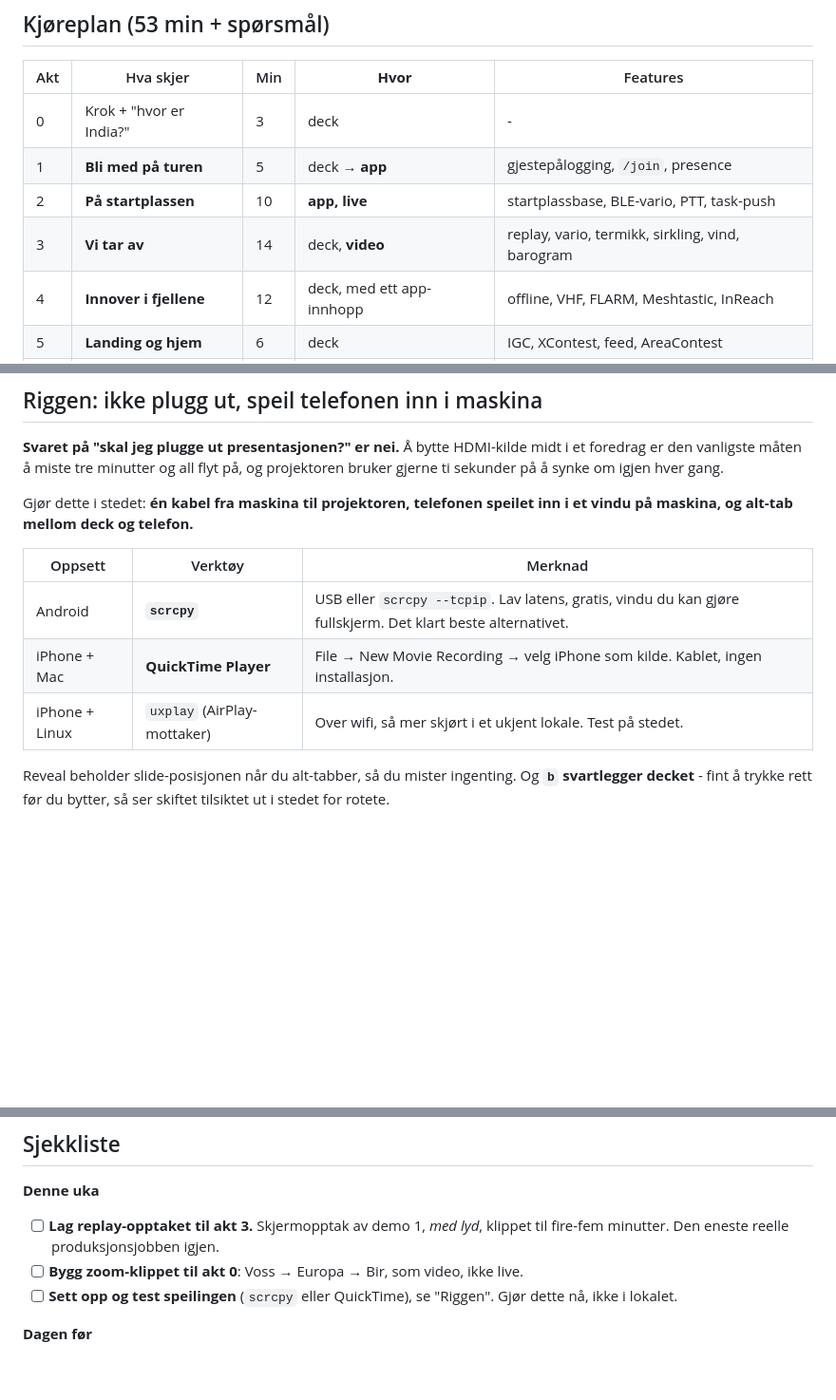
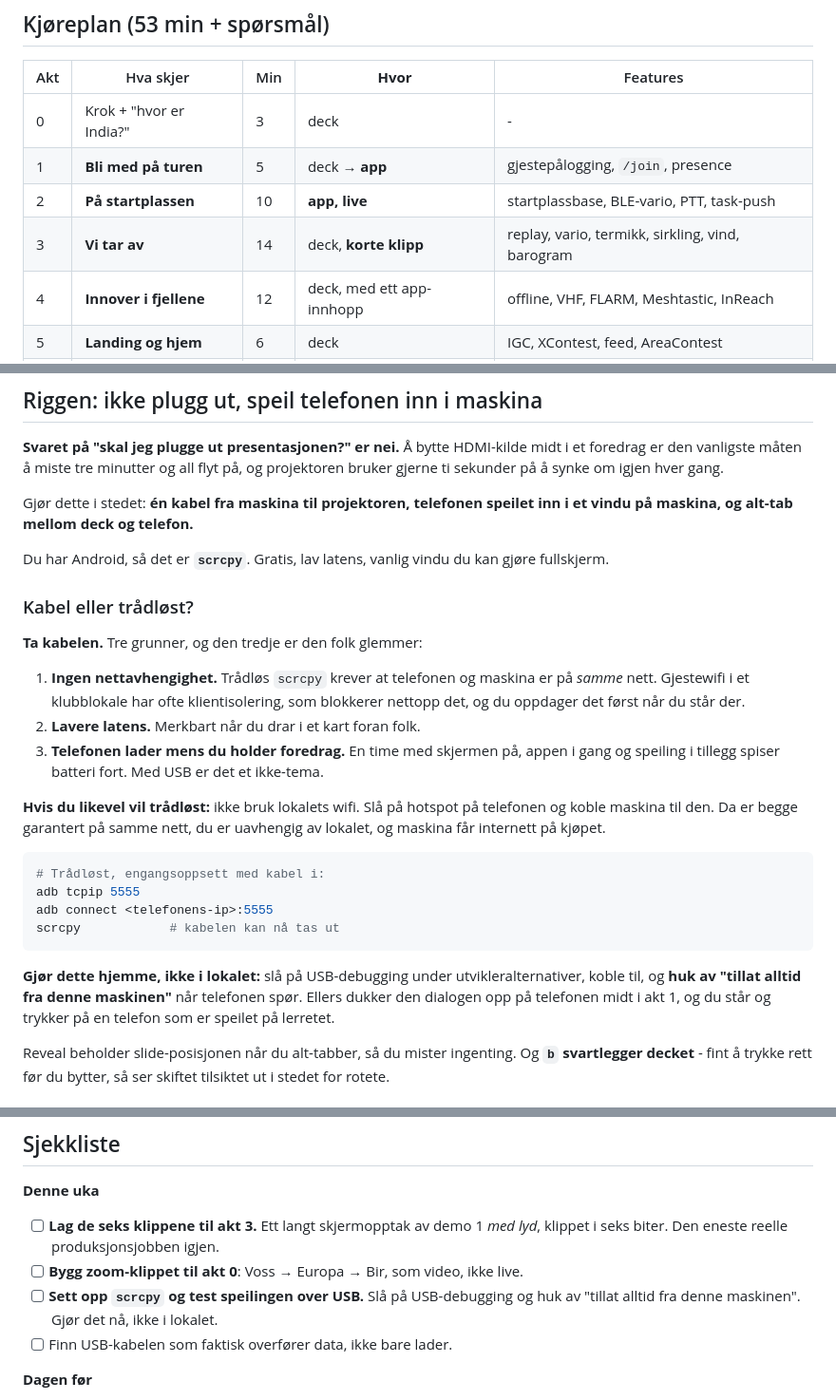
Before and after one commit to simeneide/blog, a Markdown page: himalaya/STRUKTUR.md, 3 parts joined by grey strips. Shown at 95% size. Rendered like a GitHub page; blank space fills up the shorter version.

````diff
--- a/himalaya/STRUKTUR.md
+++ b/himalaya/STRUKTUR.md
@@ -55,7 +55,7 @@ sensorene i telefonen, kartet i minnet, sporet, og sambandet med de du flyr med.
 | 0 | Krok + "hvor er India?" | 3 | deck | - |
 | 1 | **Bli med på turen** | 5 | deck → **app** | gjestepålogging, `/join`, presence |
 | 2 | **På startplassen** | 10 | **app, live** | startplassbase, BLE-vario, PTT, task-push |
-| 3 | **Vi tar av** | 14 | deck, **video** | replay, vario, termikk, sirkling, vind, barogram |
+| 3 | **Vi tar av** | 14 | deck, **korte klipp** | replay, vario, termikk, sirkling, vind, barogram |
 | 4 | **Innover i fjellene** | 12 | deck, med ett app-innhopp | offline, VHF, FLARM, Meshtastic, InReach |
 | 5 | **Landing og hjem** | 6 | deck | IGC, XContest, feed, AreaContest |
 | 6 | Bli med i 2026 | 3 | deck | - |
@@ -75,11 +75,35 @@ og projektoren bruker gjerne ti sekunder på å synke om igjen hver gang.
 Gjør dette i stedet: **én kabel fra maskina til projektoren, telefonen speilet
 inn i et vindu på maskina, og alt-tab mellom deck og telefon.**
 
-| Oppsett | Verktøy | Merknad |
-|---|---|---|
-| Android | **`scrcpy`** | USB eller `scrcpy --tcpip`. Lav latens, gratis, vindu du kan gjøre fullskjerm. Det klart beste alternativet. |
-| iPhone + Mac | **QuickTime Player** | File → New Movie Recording → velg iPhone som kilde. Kablet, ingen installasjon. |
-| iPhone + Linux | `uxplay` (AirPlay-mottaker) | Over wifi, så mer skjørt i et ukjent lokale. Test på stedet. |
+Du har Android, så det er **`scrcpy`**. Gratis, lav latens, vanlig vindu du kan
+gjøre fullskjerm.
+
+### Kabel eller trådløst?
+
+**Ta kabelen.** Tre grunner, og den tredje er den folk glemmer:
+
+1. **Ingen nettavhengighet.** Trådløs `scrcpy` krever at telefonen og maskina er
+   på *samme* nett. Gjestewifi i et klubblokale har ofte klientisolering, som
+   blokkerer nettopp det, og du oppdager det først når du står der.
+2. **Lavere latens.** Merkbart når du drar i et kart foran folk.
+3. **Telefonen lader mens du holder foredrag.** En time med skjermen på, appen
+   i gang og speiling i tillegg spiser batteri fort. Med USB er det et ikke-tema.
+
+**Hvis du likevel vil trådløst:** ikke bruk lokalets wifi. Slå på hotspot på
+telefonen og koble maskina til den. Da er begge garantert på samme nett, du er
+uavhengig av lokalet, og maskina får internett på kjøpet.
+
+```sh
+# Trådløst, engangsoppsett med kabel i:
+adb tcpip 5555
+adb connect <telefonens-ip>:5555
+scrcpy            # kabelen kan nå tas ut
+```
+
+**Gjør dette hjemme, ikke i lokalet:** slå på USB-debugging under
+utvikleralternativer, koble til, og **huk av "tillat alltid fra denne
+maskinen"** når telefonen spør. Ellers dukker den dialogen opp på telefonen
+midt i akt 1, og du står og trykker på en telefon som er speilet på lerretet.
 
 Reveal beholder slide-posisjonen når du alt-tabber, så du mister ingenting. Og
 **`b` svartlegger decket** - fint å trykke rett før du bytter, så ser skiftet
@@ -320,11 +375,12 @@ Ikke kutt i akt 1 eller akt 4. Det er de to som gjør salen til deltakere.
 
 **Denne uka**
 
-- [ ] **Lag replay-opptaket til akt 3.** Skjermopptak av demo 1, *med lyd*,
-      klippet til fire-fem minutter. Den eneste reelle produksjonsjobben igjen.
+- [ ] **Lag de seks klippene til akt 3.** Ett langt skjermopptak av demo 1 *med
+      lyd*, klippet i seks biter. Den eneste reelle produksjonsjobben igjen.
 - [ ] **Bygg zoom-klippet til akt 0**: Voss → Europa → Bir, som video, ikke live.
-- [ ] **Sett opp og test speilingen** (`scrcpy` eller QuickTime), se "Riggen".
-      Gjør dette nå, ikke i lokalet.
+- [ ] **Sett opp `scrcpy` og test speilingen over USB.** Slå på USB-debugging og
+      huk av "tillat alltid fra denne maskinen". Gjør det nå, ikke i lokalet.
+- [ ] Finn USB-kabelen som faktisk overfører data, ikke bare lader.
 
 **Dagen før**
 
````
Also changed, not shown: other parts of himalaya/STRUKTUR.md (+58 -27 lines).
